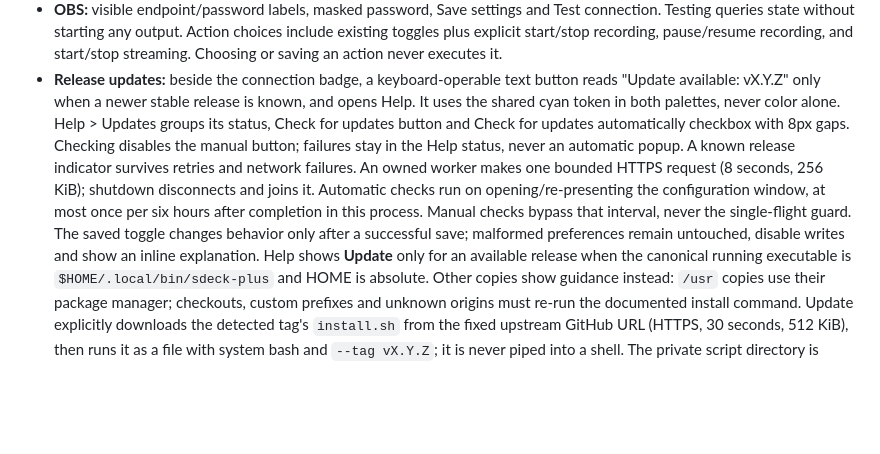
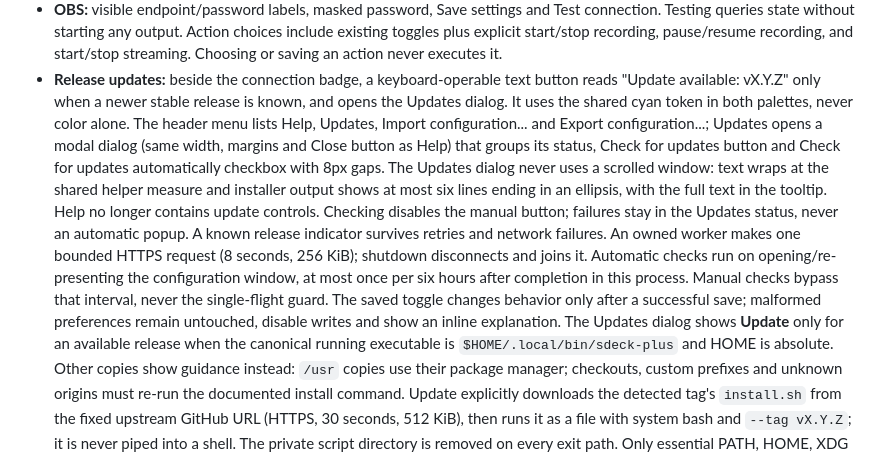
Before and after one commit to aldosilvestre/sdeck-plus, a Markdown page: DESIGN.md, the part around the change. Rendered like a GitHub page; blank space fills up the shorter version.

```diff
--- a/DESIGN.md
+++ b/DESIGN.md
@@ -494,10 +494,15 @@ popovers contain secondary content. No primary field forces horizontal scroll.
   action never executes it.
 - **Release updates:** beside the connection badge, a keyboard-operable text
   button reads "Update available: vX.Y.Z" only when a newer stable release is
-  known, and opens Help. It uses the shared cyan token in both palettes, never
-  color alone. Help > Updates groups its status, Check for updates button and
-  Check for updates automatically checkbox with 8px gaps. Checking disables
-  the manual button; failures stay in the Help status, never an automatic popup.
+  known, and opens the Updates dialog. It uses the shared cyan token in both palettes, never
+  color alone. The header menu lists Help, Updates, Import configuration... and Export
+  configuration...; Updates opens a modal dialog (same width, margins and Close
+  button as Help) that groups its status, Check for updates button and Check
+  for updates automatically checkbox with 8px gaps. The Updates dialog never uses a
+  scrolled window: text wraps at the shared helper measure and installer output
+  shows at most six lines ending in an ellipsis, with the full text in the
+  tooltip. Help no longer contains update controls. Checking disables
+  the manual button; failures stay in the Updates status, never an automatic popup.
   A known release indicator survives retries and network failures. An owned
   worker makes one bounded HTTPS request (8 seconds, 256 KiB); shutdown
   disconnects and joins it. Automatic checks run on opening/re-presenting the
@@ -505,7 +510,7 @@ popovers contain secondary content. No primary field forces horizontal scroll.
   process. Manual checks bypass that interval, never the single-flight guard.
   The saved toggle changes behavior only after a successful save; malformed
   preferences remain untouched, disable writes and show an inline explanation.
-  Help shows **Update** only for an available release when the canonical running
+  The Updates dialog shows **Update** only for an available release when the canonical running
   executable is `$HOME/.local/bin/sdeck-plus` and HOME is absolute. Other copies
   show guidance instead: `/usr` copies use their package manager; checkouts,
   custom prefixes and unknown origins must re-run the documented install command.
```
Also changed, not shown: CHANGELOG.md (+6 -0 lines), README.md (+1 -1 lines), docs/screenshots/configuration-menu.png, 6 other files.
